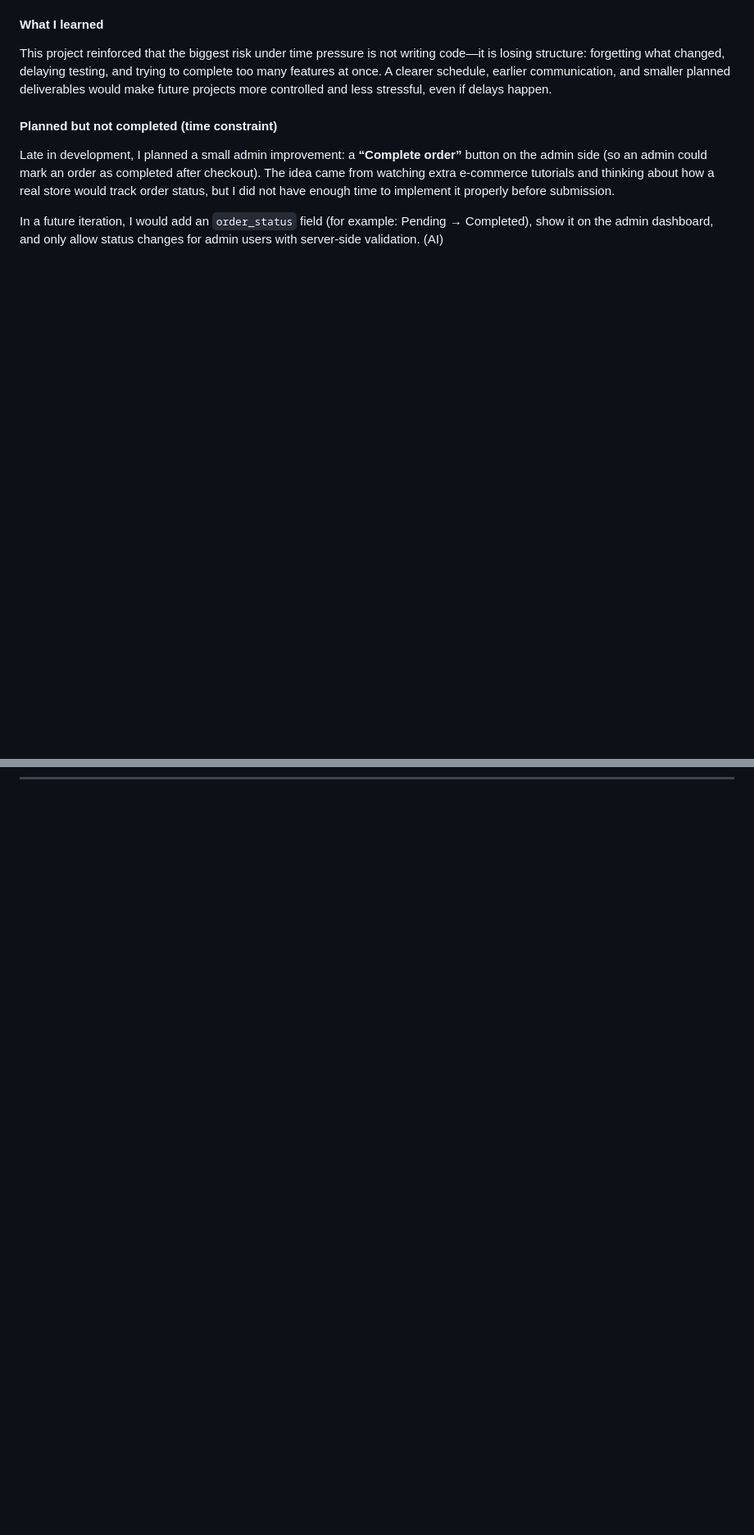
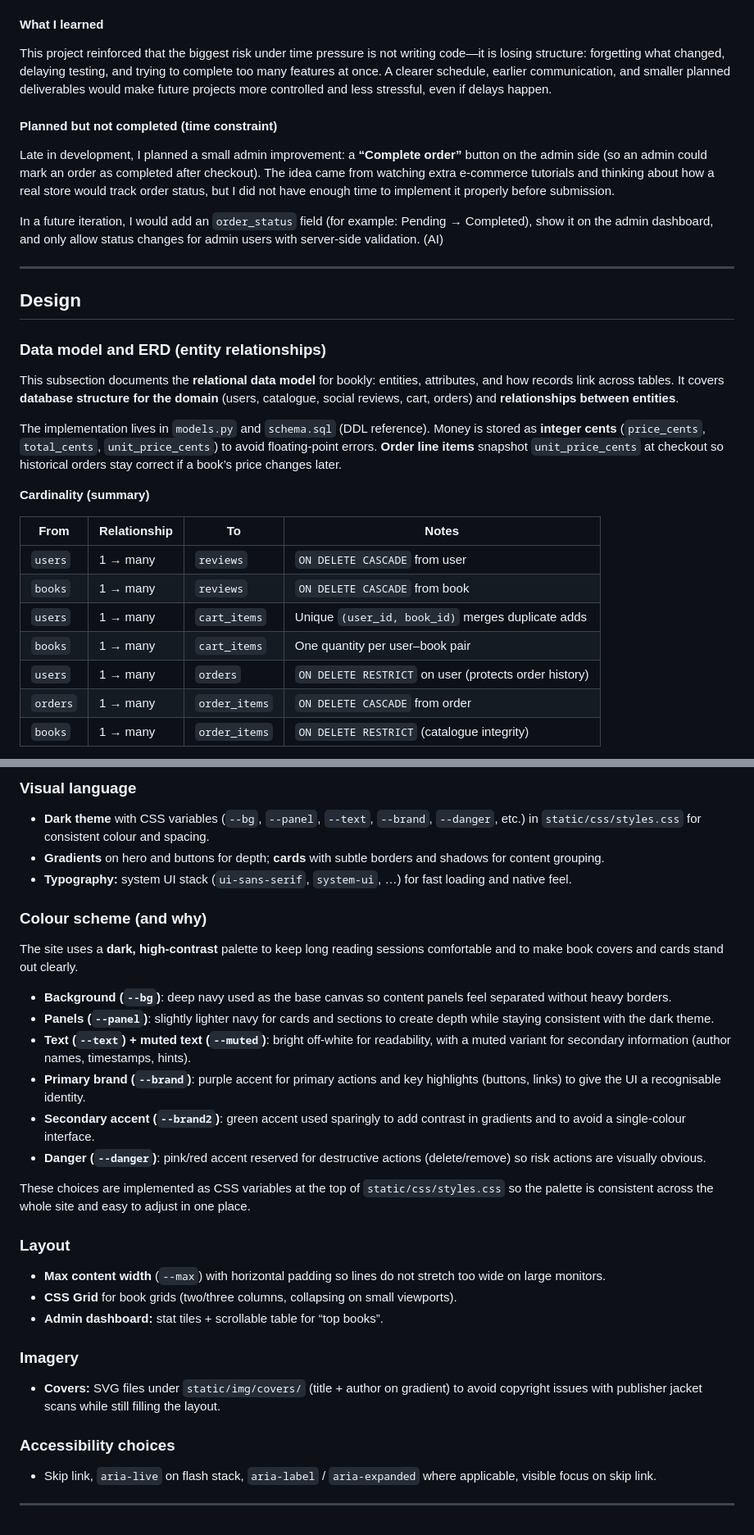
Before and after one commit to sadek17481748/bookly, a Markdown page: README.md, 2 parts joined by grey strips. Shown at 82% size. GitHub-like rendering; blank space fills up the shorter version.

```diff
--- a/README.md
+++ b/README.md
@@ -521,3 +521,24 @@ Late in development, I planned a small admin improvement: a **“Complete order
 In a future iteration, I would add an `order_status` field (for example: Pending → Completed), show it on the admin dashboard, and only allow status changes for admin users with server-side validation. (AI)
 
 ---
+
+## Design
+
+### Data model and ERD (entity relationships)
+
+This subsection documents the **relational data model** for bookly: entities, attributes, and how records link across tables. It covers **database structure for the domain** (users, catalogue, social reviews, cart, orders) and **relationships between entities**.
+
+The implementation lives in `models.py` and `schema.sql` (DDL reference). Money is stored as **integer cents** (`price_cents`, `total_cents`, `unit_price_cents`) to avoid floating-point errors. **Order line items** snapshot `unit_price_cents` at checkout so historical orders stay correct if a book’s price changes later.
+
+**Cardinality (summary)**
+
+| From | Relationship | To | Notes |
+|------|--------------|-----|-------|
+| `users` | 1 → many | `reviews` | `ON DELETE CASCADE` from user |
+| `books` | 1 → many | `reviews` | `ON DELETE CASCADE` from book |
+| `users` | 1 → many | `cart_items` | Unique `(user_id, book_id)` merges duplicate adds |
+| `books` | 1 → many | `cart_items` | One quantity per user–book pair |
+| `users` | 1 → many | `orders` | `ON DELETE RESTRICT` on user (protects order history) |
+| `orders` | 1 → many | `order_items` | `ON DELETE CASCADE` from order |
+| `books` | 1 → many | `order_items` | `ON DELETE RESTRICT` (catalogue integrity) |
+
@@ -523,0 +611,34 @@ In a future iteration, I would add an `order_status` field (for example: Pending
+### Visual language
+
+- **Dark theme** with CSS variables (`--bg`, `--panel`, `--text`, `--brand`, `--danger`, etc.) in `static/css/styles.css` for consistent colour and spacing.
+- **Gradients** on hero and buttons for depth; **cards** with subtle borders and shadows for content grouping.
+- **Typography:** system UI stack (`ui-sans-serif`, `system-ui`, …) for fast loading and native feel.
+
+### Colour scheme (and why)
+
+The site uses a **dark, high-contrast** palette to keep long reading sessions comfortable and to make book covers and cards stand out clearly.
+
+- **Background (`--bg`)**: deep navy used as the base canvas so content panels feel separated without heavy borders.
+- **Panels (`--panel`)**: slightly lighter navy for cards and sections to create depth while staying consistent with the dark theme.
+- **Text (`--text`) + muted text (`--muted`)**: bright off-white for readability, with a muted variant for secondary information (author names, timestamps, hints).
+- **Primary brand (`--brand`)**: purple accent for primary actions and key highlights (buttons, links) to give the UI a recognisable identity.
+- **Secondary accent (`--brand2`)**: green accent used sparingly to add contrast in gradients and to avoid a single-colour interface.
+- **Danger (`--danger`)**: pink/red accent reserved for destructive actions (delete/remove) so risk actions are visually obvious.
+
+These choices are implemented as CSS variables at the top of `static/css/styles.css` so the palette is consistent across the whole site and easy to adjust in one place.
+
+### Layout
+
+- **Max content width** (`--max`) with horizontal padding so lines do not stretch too wide on large monitors.
+- **CSS Grid** for book grids (two/three columns, collapsing on small viewports).
+- **Admin dashboard:** stat tiles + scrollable table for “top books”.
+
+### Imagery
+
+- **Covers:** SVG files under `static/img/covers/` (title + author on gradient) to avoid copyright issues with publisher jacket scans while still filling the layout.
+
+### Accessibility choices
+
+- Skip link, `aria-live` on flash stack, `aria-label` / `aria-expanded` where applicable, visible focus on skip link.
+
+---
```
Also changed, not shown: other parts of README.md (+66 -0 lines).
